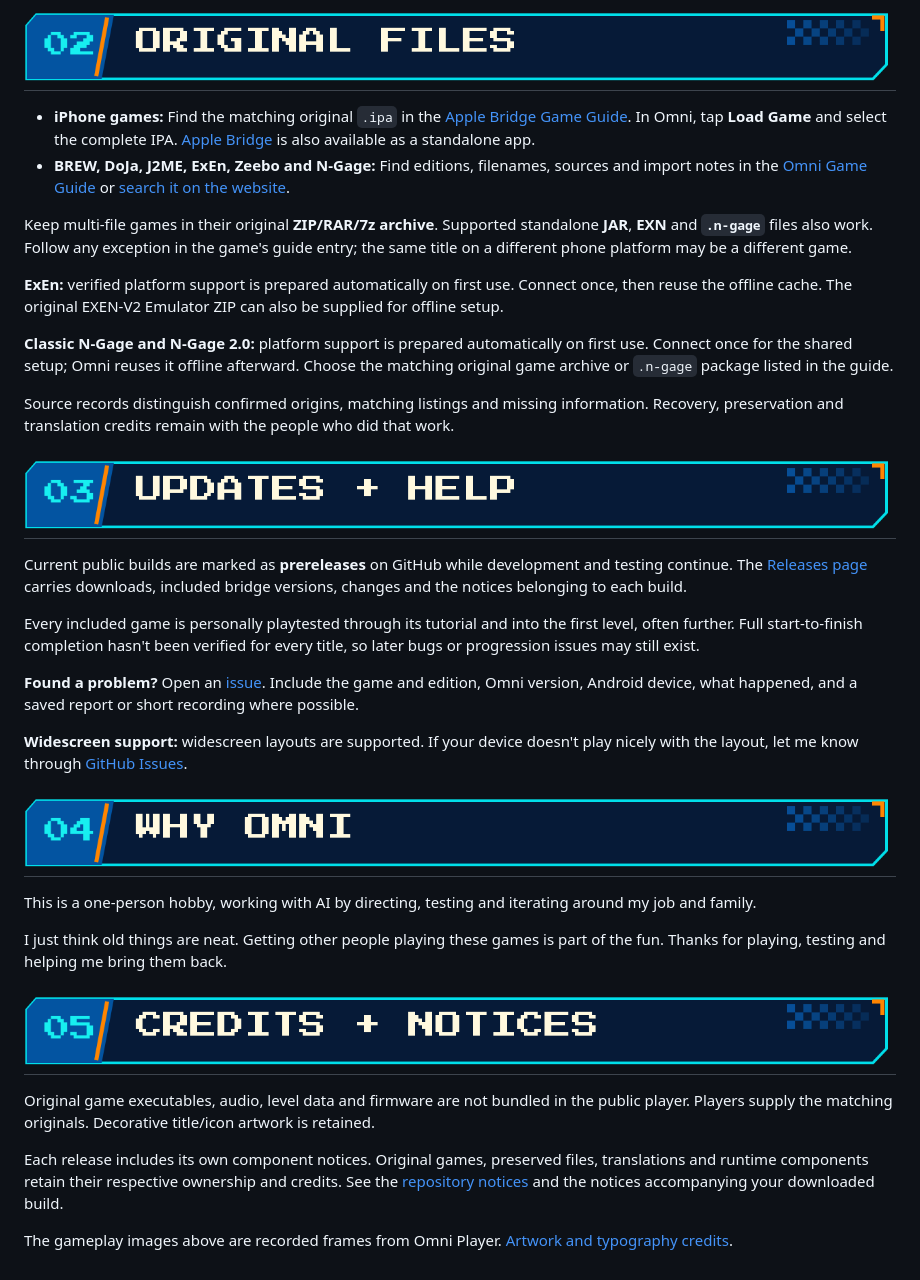
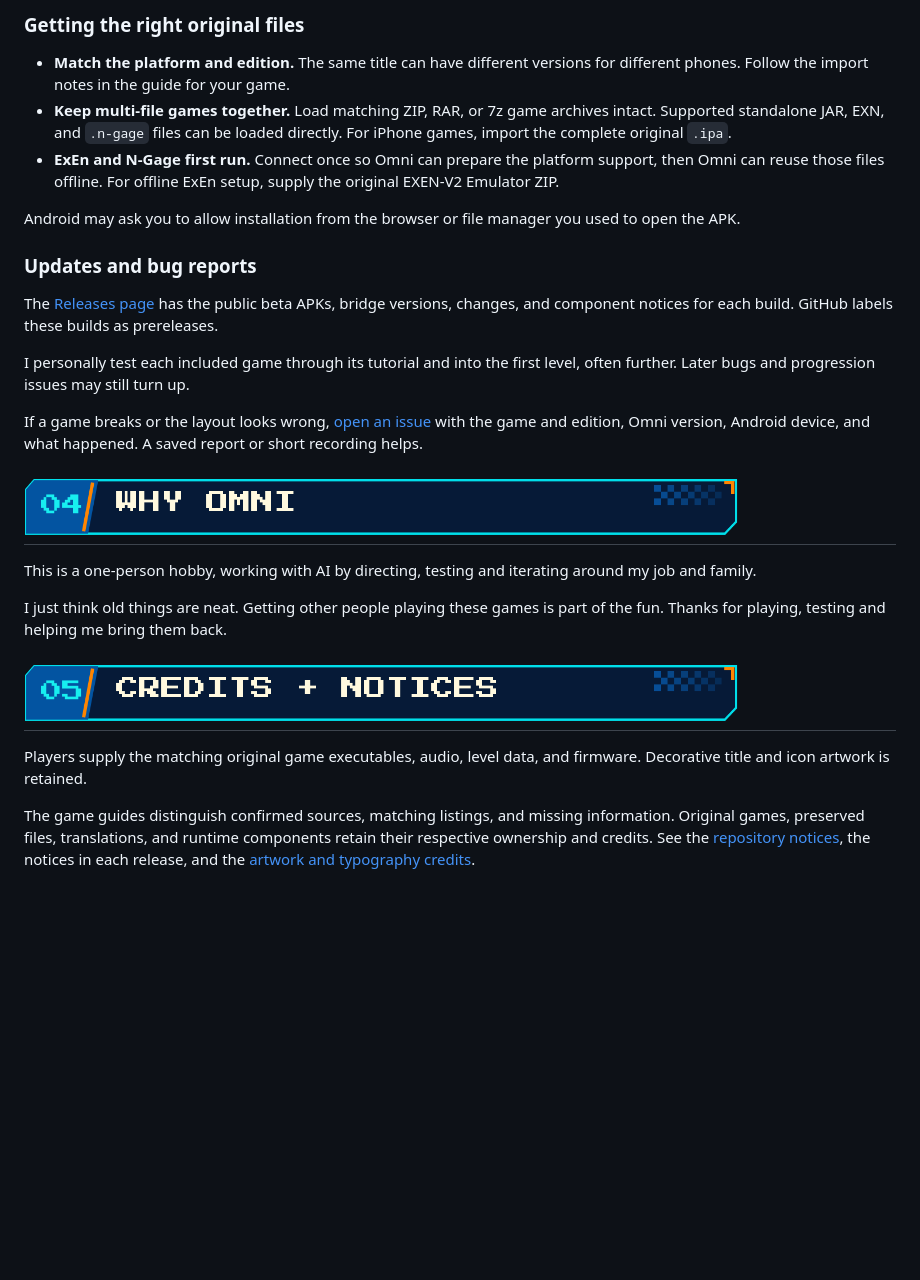
Before and after one commit to Wakkatobakka/Omni-Player, a Markdown page: README.md, the part around one of its changes. Rendered like a GitHub page; blank space fills up the shorter version.

```diff
--- a/README.md
+++ b/README.md
@@ -48,34 +58,27 @@ The bridges are included. You do not need separate bridge downloads.
 
 <a name="getting-the-right-original-files"></a>
 
-## ![Getting the right original files](./assets/omni/original-files.png)
+### Getting the right original files
 
-- **iPhone games:** Find the matching original `.ipa` in the [Apple Bridge Game Guide](https://github.com/Wakkatobakka/Apple-Bridge/blob/main/GAME_GUIDE.md#choose-a-game). In Omni, tap **Load Game** and select the complete IPA. [Apple Bridge](https://github.com/Wakkatobakka/Apple-Bridge) is also available as a standalone app.
-- **BREW, DoJa, J2ME, ExEn, Zeebo and N-Gage:** Find editions, filenames, sources and import notes in the [Omni Game Guide](GAME_GUIDE.md) or [search it on the website](https://wakkatobakka.github.io/#games).
+- **Match the platform and edition.** The same title can have different versions for different phones. Follow the import notes in the guide for your game.
+- **Keep multi-file games together.** Load matching ZIP, RAR, or 7z game archives intact. Supported standalone JAR, EXN, and `.n-gage` files can be loaded directly. For iPhone games, import the complete original `.ipa`.
+- **ExEn and N-Gage first run.** Connect once so Omni can prepare the platform support, then Omni can reuse those files offline. For offline ExEn setup, supply the original EXEN-V2 Emulator ZIP.
 
-Keep multi-file games in their original **ZIP/RAR/7z archive**. Supported standalone **JAR**, **EXN** and **`.n-gage`** files also work. Follow any exception in the game's guide entry; the same title on a different phone platform may be a different game.
-
-**ExEn:** verified platform support is prepared automatically on first use. Connect once, then reuse the offline cache. The original EXEN-V2 Emulator ZIP can also be supplied for offline setup.
-
-**Classic N-Gage and N-Gage 2.0:** platform support is prepared automatically on first use. Connect once for the shared setup; Omni reuses it offline afterward. Choose the matching original game archive or `.n-gage` package listed in the guide.
-
-Source records distinguish confirmed origins, matching listings and missing information. Recovery, preservation and translation credits remain with the people who did that work.
+Android may ask you to allow installation from the browser or file manager you used to open the APK.
 
 <a name="public-betas-and-update-history"></a>
 
-## ![Public betas and update history](./assets/omni/updates-help.png)
+### Updates and bug reports
 
-Current public builds are marked as **prereleases** on GitHub while development and testing continue. The [Releases page](https://github.com/Wakkatobakka/Omni-Player/releases) carries downloads, included bridge versions, changes and the notices belonging to each build.
+The [Releases page](https://github.com/Wakkatobakka/Omni-Player/releases) has the public beta APKs, bridge versions, changes, and component notices for each build. GitHub labels these builds as prereleases.
 
-Every included game is personally playtested through its tutorial and into the first level, often further. Full start-to-finish completion hasn't been verified for every title, so later bugs or progression issues may still exist.
+I personally test each included game through its tutorial and into the first level, often further. Later bugs and progression issues may still turn up.
 
-**Found a problem?** Open an [issue](https://github.com/Wakkatobakka/Omni-Player/issues). Include the game and edition, Omni version, Android device, what happened, and a saved report or short recording where possible.
-
-**Widescreen support:** widescreen layouts are supported. If your device doesn't play nicely with the layout, let me know through [GitHub Issues](https://github.com/Wakkatobakka/Omni-Player/issues).
+If a game breaks or the layout looks wrong, [open an issue](https://github.com/Wakkatobakka/Omni-Player/issues) with the game and edition, Omni version, Android device, and what happened. A saved report or short recording helps.
 
 <a name="why-im-doing-this"></a>
 
-## ![Why I'm doing this](./assets/omni/why-omni.png)
+## <img src="./assets/omni/why-omni.png" width="720" alt="Why Omni">
 
 This is a one-person hobby, working with AI by directing, testing and iterating around my job and family.
 
@@ -83,10 +86,8 @@ I just think old things are neat. Getting other people playing these games is pa
 
 <a name="files-and-notices"></a>
 
-## ![Files and notices](./assets/omni/credits.png)
+## <img src="./assets/omni/credits.png" width="720" alt="Credits and notices">
 
-Original game executables, audio, level data and firmware are not bundled in the public player. Players supply the matching originals. Decorative title/icon artwork is retained.
+Players supply the matching original game executables, audio, level data, and firmware. Decorative title and icon artwork is retained.
 
-Each release includes its own component notices. Original games, preserved files, translations and runtime components retain their respective ownership and credits. See the [repository notices](THIRD_PARTY_NOTICES.txt) and the notices accompanying your downloaded build.
-
-The gameplay images above are recorded frames from Omni Player. [Artwork and typography credits](./assets/omni/ARTWORK_NOTES.txt).
+The game guides distinguish confirmed sources, matching listings, and missing information. Original games, preserved files, translations, and runtime components retain their respective ownership and credits. See the [repository notices](./THIRD_PARTY_NOTICES.txt), the notices in each release, and the [artwork and typography credits](./assets/omni/ARTWORK_NOTES.txt).
```
Also changed, not shown: other parts of README.md (+45 -35 lines), assets/omni/find-a-game.png (added).
